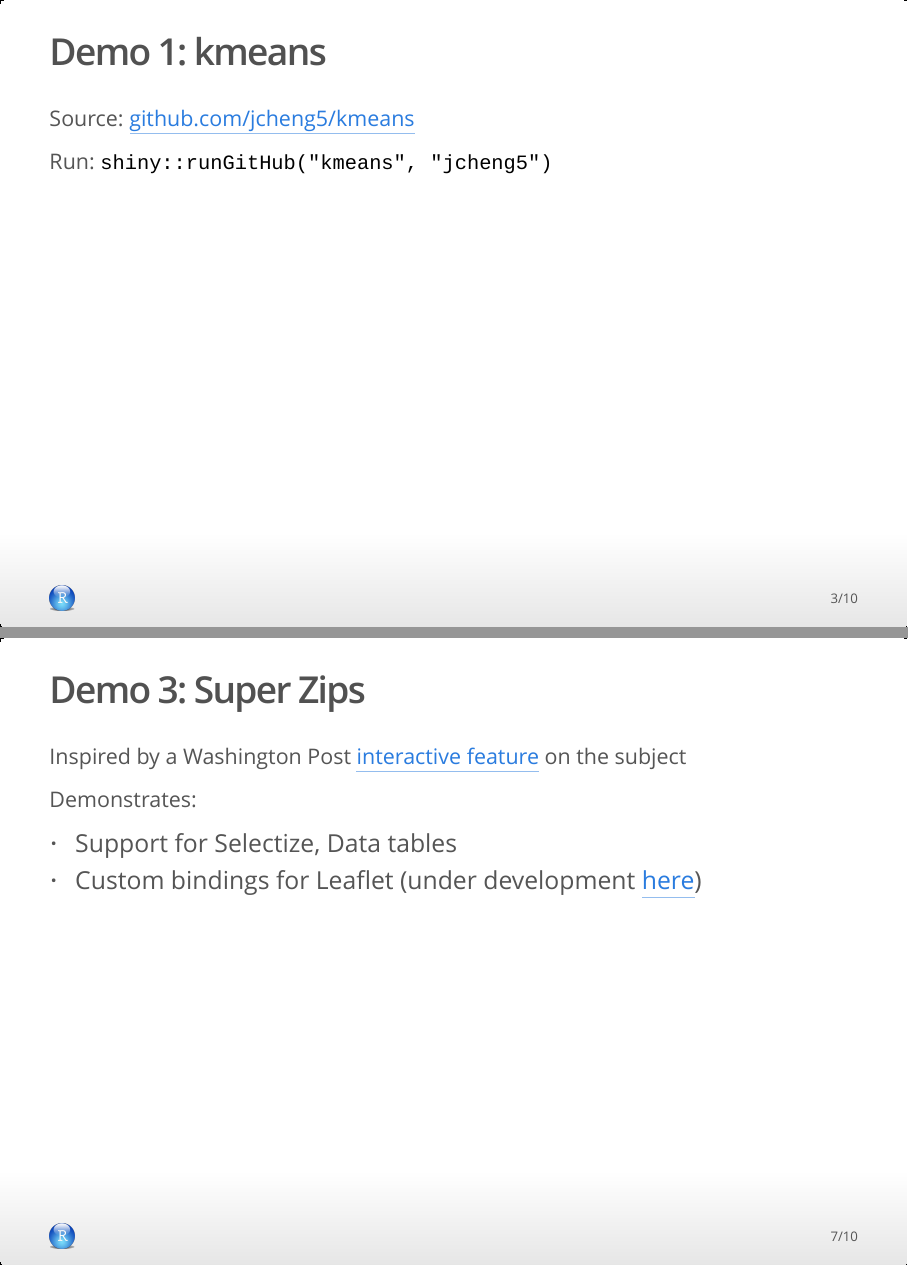
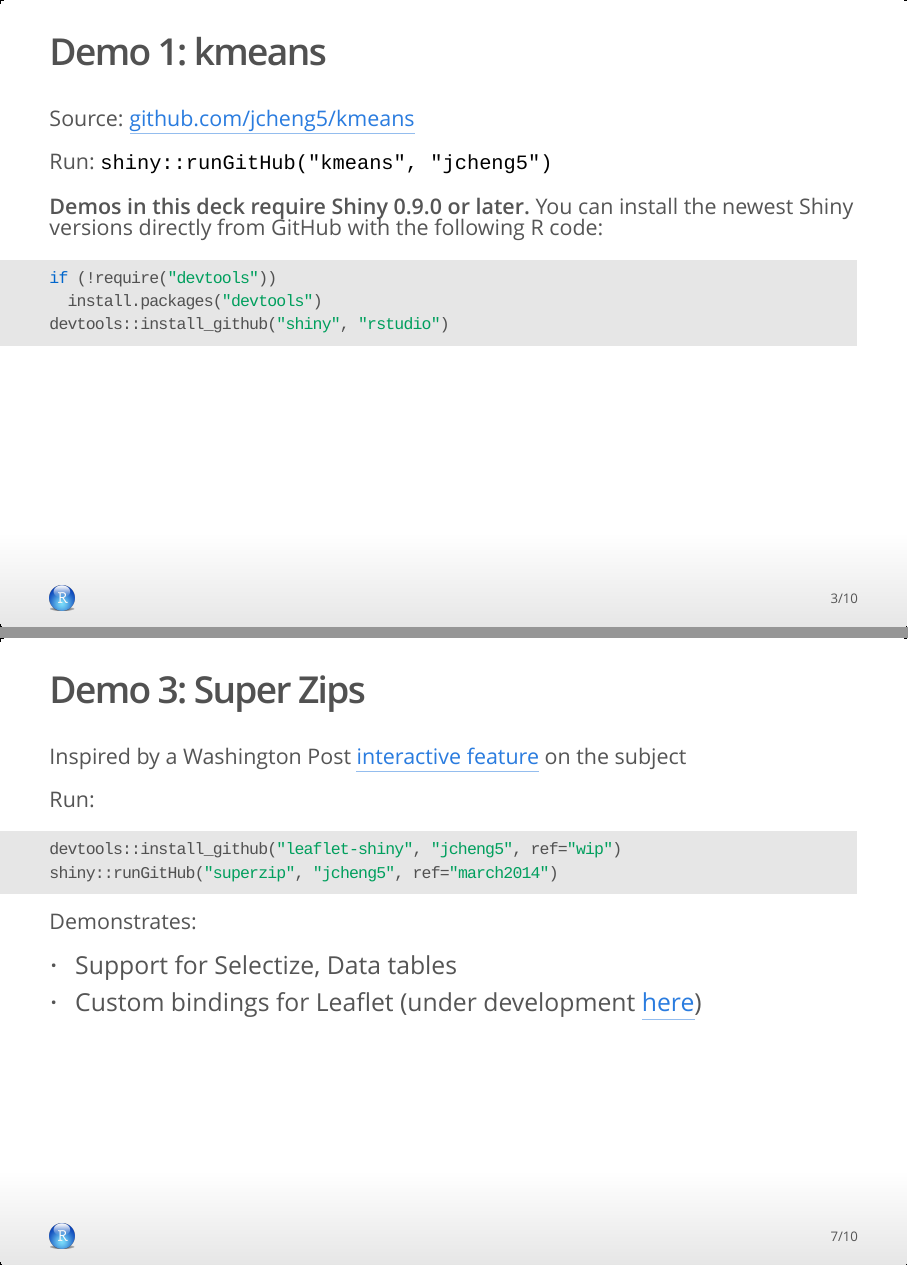
Before and after one commit to jcheng5/shiny-dsc2014, an R Markdown document (deck/deck.Rmd): pages 3 and 7 of 10, joined at a grey line. The pictures show the output file deck/deck.html that the author committed with the source, opened offline.

Commit message:
Post presentation fixes

````diff
--- a/deck/deck.Rmd
+++ b/deck/deck.Rmd
@@ -27,6 +27,14 @@
 
 Run: `shiny::runGitHub("kmeans", "jcheng5")`
 
+__Demos in this deck require Shiny 0.9.0 or later.__ You can install the newest Shiny versions directly from GitHub with the following R code:
+
+```r
+if (!require("devtools"))
+  install.packages("devtools")
+devtools::install_github("shiny", "rstudio")
+```
+
 ## What's new
 
 - RStudio integration
@@ -66,6 +74,13 @@
 
 Inspired by a Washington Post [interactive feature](http://www.washingtonpost.com/sf/local/2013/11/09/washington-a-world-apart/) on the subject
 
+Run:
+
+```r
+devtools::install_github("leaflet-shiny", "jcheng5", ref="wip")
+shiny::runGitHub("superzip", "jcheng5", ref="march2014")
+```
+
 Demonstrates:
 
 - Support for Selectize, Data tables
````
Also changed, not shown: deck/deck.html, deck/deck.Rmd (2 more changed lines).
